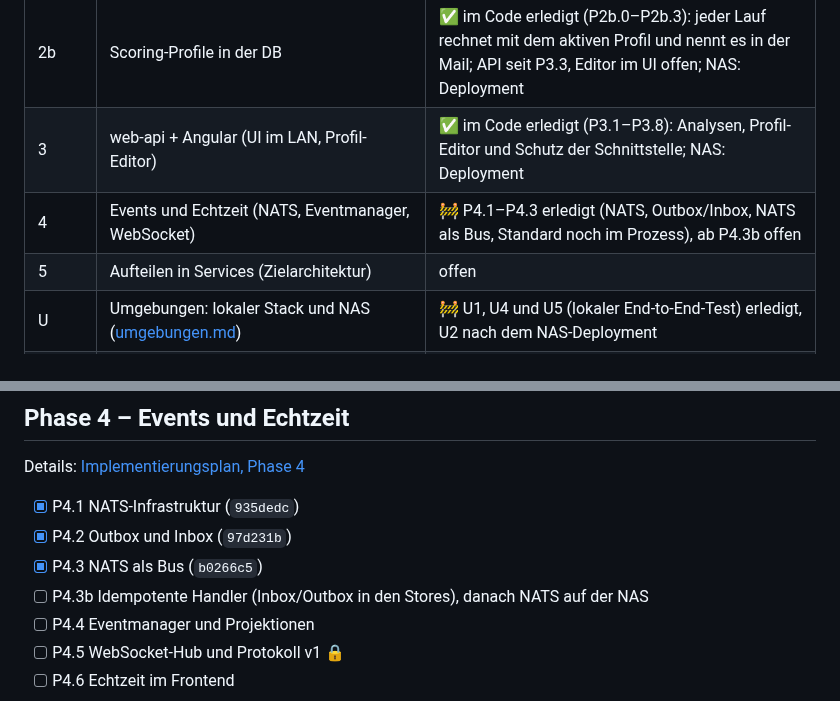
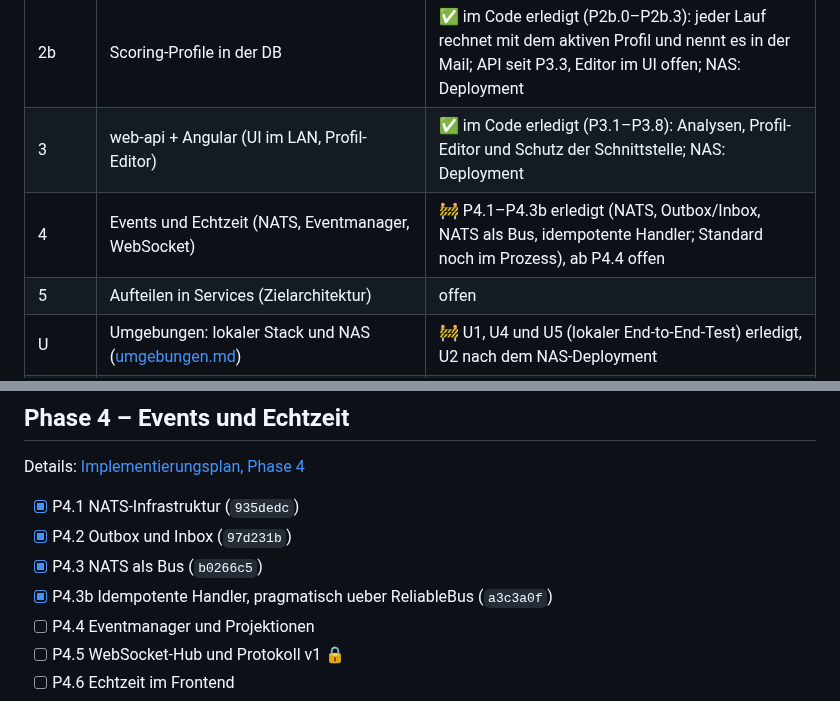
Before and after one commit to KaczmarekD/AktienAnalyse, a Markdown page: docs/architecture/roadmap.md, 2 parts joined by grey strips. Rendered like a GitHub page.

Commit message:
docs: Roadmap - P4.3b abgehakt
Co-Authored-By: Claude Opus 5.5 <noreply@anthropic.com>

```diff
--- a/docs/architecture/roadmap.md
+++ b/docs/architecture/roadmap.md
@@ -15,7 +15,7 @@
 | 2 | Postgres als Historien-Schicht | 🚧 im Code erledigt und gepusht (`261dc8f`), Deployment auf der NAS offen |
 | 2b | Scoring-Profile in der DB | ✅ im Code erledigt (P2b.0–P2b.3): jeder Lauf rechnet mit dem aktiven Profil und nennt es in der Mail; API seit P3.3, Editor im UI offen; NAS: Deployment |
 | 3 | web-api + Angular (UI im LAN, Profil-Editor) | ✅ im Code erledigt (P3.1–P3.8): Analysen, Profil-Editor und Schutz der Schnittstelle; NAS: Deployment |
-| 4 | Events und Echtzeit (NATS, Eventmanager, WebSocket) | 🚧 P4.1–P4.3 erledigt (NATS, Outbox/Inbox, NATS als Bus, Standard noch im Prozess), ab P4.3b offen |
+| 4 | Events und Echtzeit (NATS, Eventmanager, WebSocket) | 🚧 P4.1–P4.3b erledigt (NATS, Outbox/Inbox, NATS als Bus, idempotente Handler; Standard noch im Prozess), ab P4.4 offen |
 | 5 | Aufteilen in Services (Zielarchitektur) | offen |
 | U | Umgebungen: lokaler Stack und NAS ([umgebungen.md](umgebungen.md)) | 🚧 U1, U4 und U5 (lokaler End-to-End-Test) erledigt, U2 nach dem NAS-Deployment |
 | F | Fundamentaldaten: F1 Stichtagsdaten sichern ([ADR-0010](../adr/0010-stichtagsdaten-konsens-quartale-kurse.md)), F2/F3 Auswertung ([ADR-0011](../adr/0011-fundamentale-anker-und-belegte-faktoren.md), vorgeschlagen) | 🚧 F1 im Code erledigt (F1.1–F1.6), Deployment offen; F2/F3 warten auf ADR-0011 |
@@ -165,7 +165,7 @@ Details: [Implementierungsplan, Phase 4](implementierungsplan.md#phase-4--events
 - [x] P4.1 NATS-Infrastruktur (`935dedc`)
 - [x] P4.2 Outbox und Inbox (`97d231b`)
 - [x] P4.3 NATS als Bus (`b0266c5`)
-- [ ] P4.3b Idempotente Handler (Inbox/Outbox in den Stores), danach NATS auf der NAS
+- [x] P4.3b Idempotente Handler, pragmatisch ueber ReliableBus (`a3c3a0f`)
 - [ ] P4.4 Eventmanager und Projektionen
 - [ ] P4.5 WebSocket-Hub und Protokoll v1 🔒
 - [ ] P4.6 Echtzeit im Frontend
```
